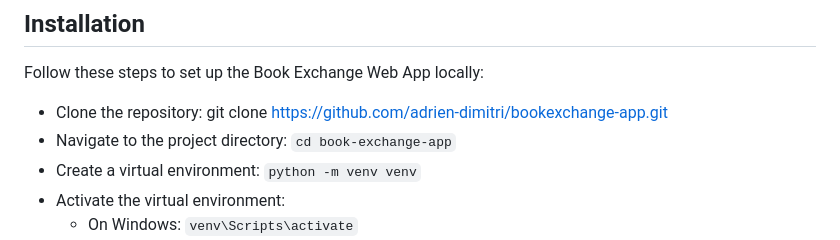
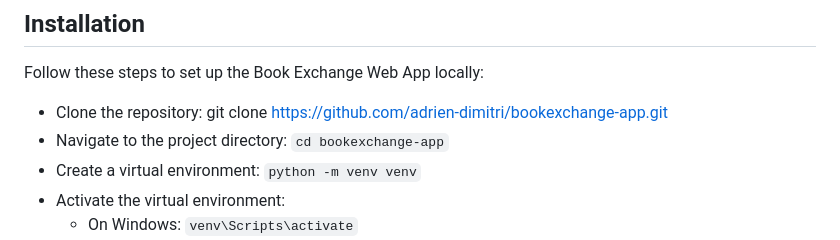
Before and after one commit to adrien-dimitri/bookexchange-app, a Markdown page: README.md, the part around the change. GitHub-like rendering.

Commit message:
corrected directory name in installation section

````diff
--- a/README.md
+++ b/README.md
@@ -58,7 +58,7 @@ You can access the live version of the Book Exchange Web App at [https://adriend
 Follow these steps to set up the Book Exchange Web App locally:
 
 - Clone the repository: git clone https://github.com/adrien-dimitri/bookexchange-app.git
-- Navigate to the project directory: ```cd book-exchange-app```
+- Navigate to the project directory: ```cd bookexchange-app```
 - Create a virtual environment: ```python -m venv venv```
 - Activate the virtual environment:
   - On Windows: ```venv\Scripts\activate```
````
